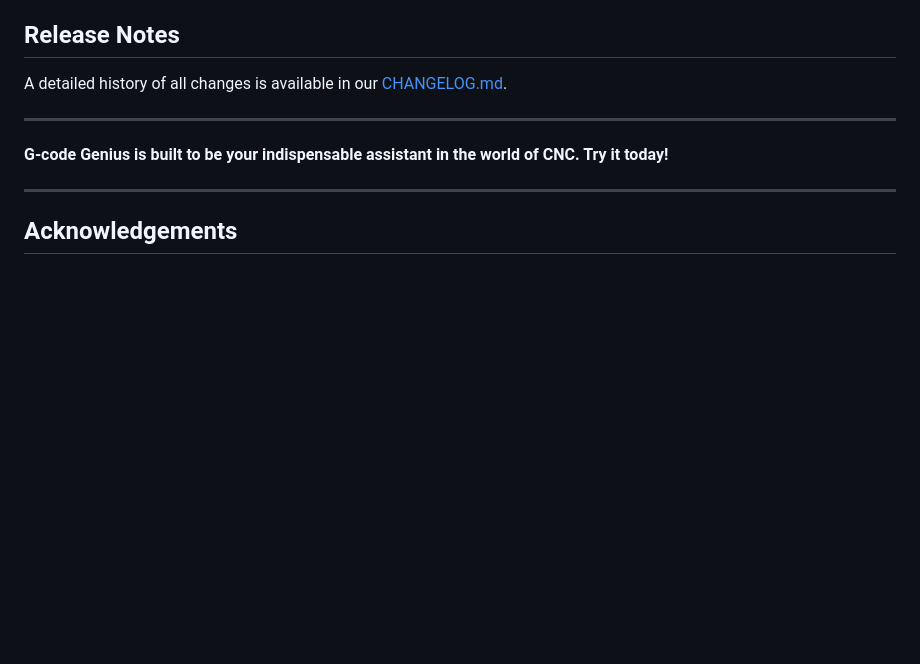
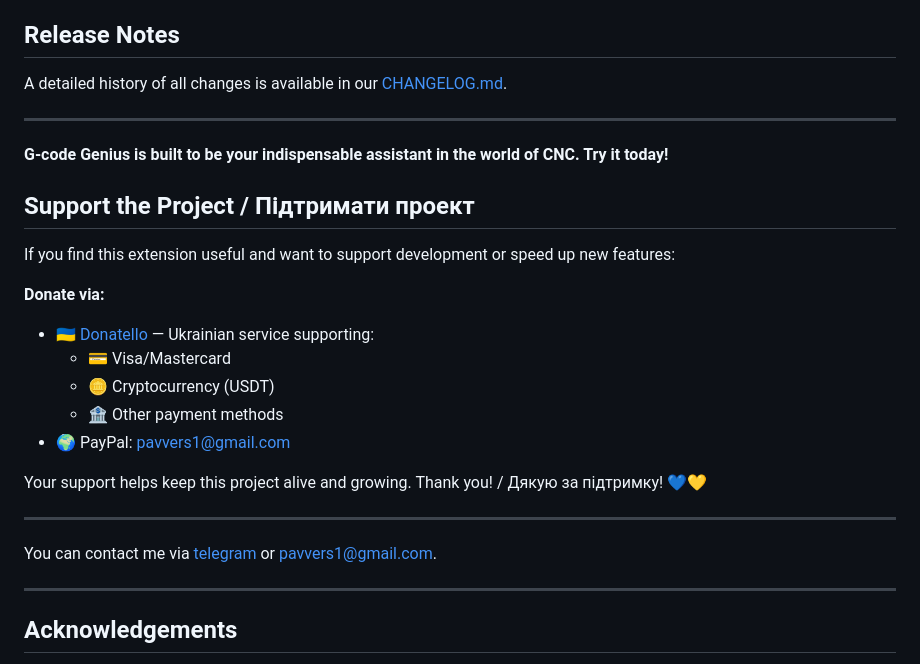
Before and after one commit to pavver/gcode-genius, a Markdown page: README.md, the part around the change. Rendered like a GitHub page; blank space fills up the shorter version.

Commit message:
Add donation section to README for project support

```diff
--- a/README.md
+++ b/README.md
@@ -91,6 +91,23 @@ A detailed history of all changes is available in our [CHANGELOG.md](CHANGELOG.m
 
 **G-code Genius is built to be your indispensable assistant in the world of CNC. Try it today!**
 
+## Support the Project / Підтримати проект
+
+If you find this extension useful and want to support development or speed up new features:
+
+**Donate via:**
+- 🇺🇦 [Donatello](https://donatello.to/pavver) — Ukrainian service supporting:
+  - 💳 Visa/Mastercard
+  - 🪙 Cryptocurrency (USDT)
+  - 🏦 Other payment methods
+- 🌍 PayPal: pavvers1@gmail.com
+
+Your support helps keep this project alive and growing. Thank you! / Дякую за підтримку! 💙💛
+
+---
+
+You can contact me via [telegram](https://t.me/pavver) or pavvers1@gmail.com.
+
 ---
 ## Acknowledgements
 This project was inspired by the great work on [nc_view_vscode](https://github.com/noahlias/nc_view_vscode).
```
